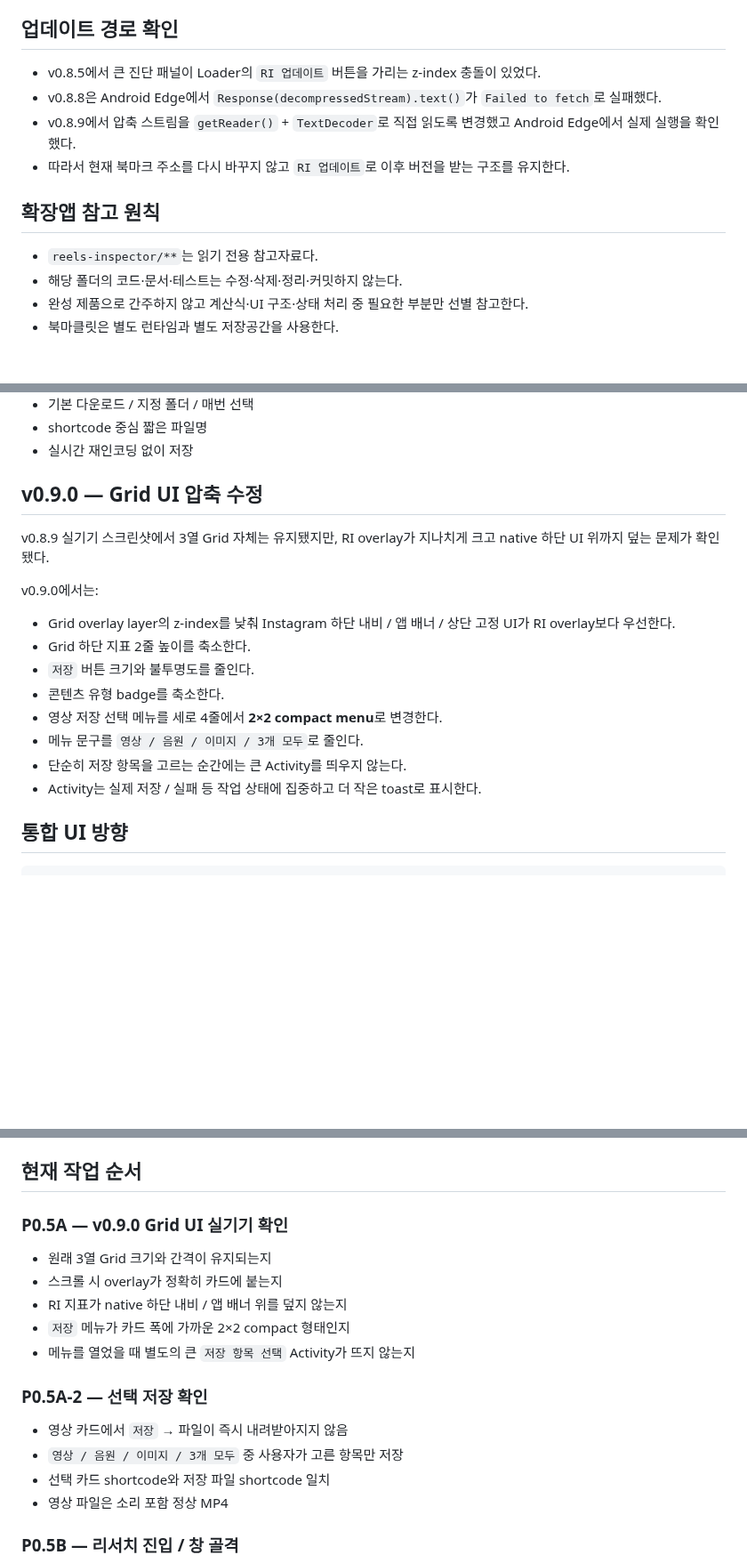
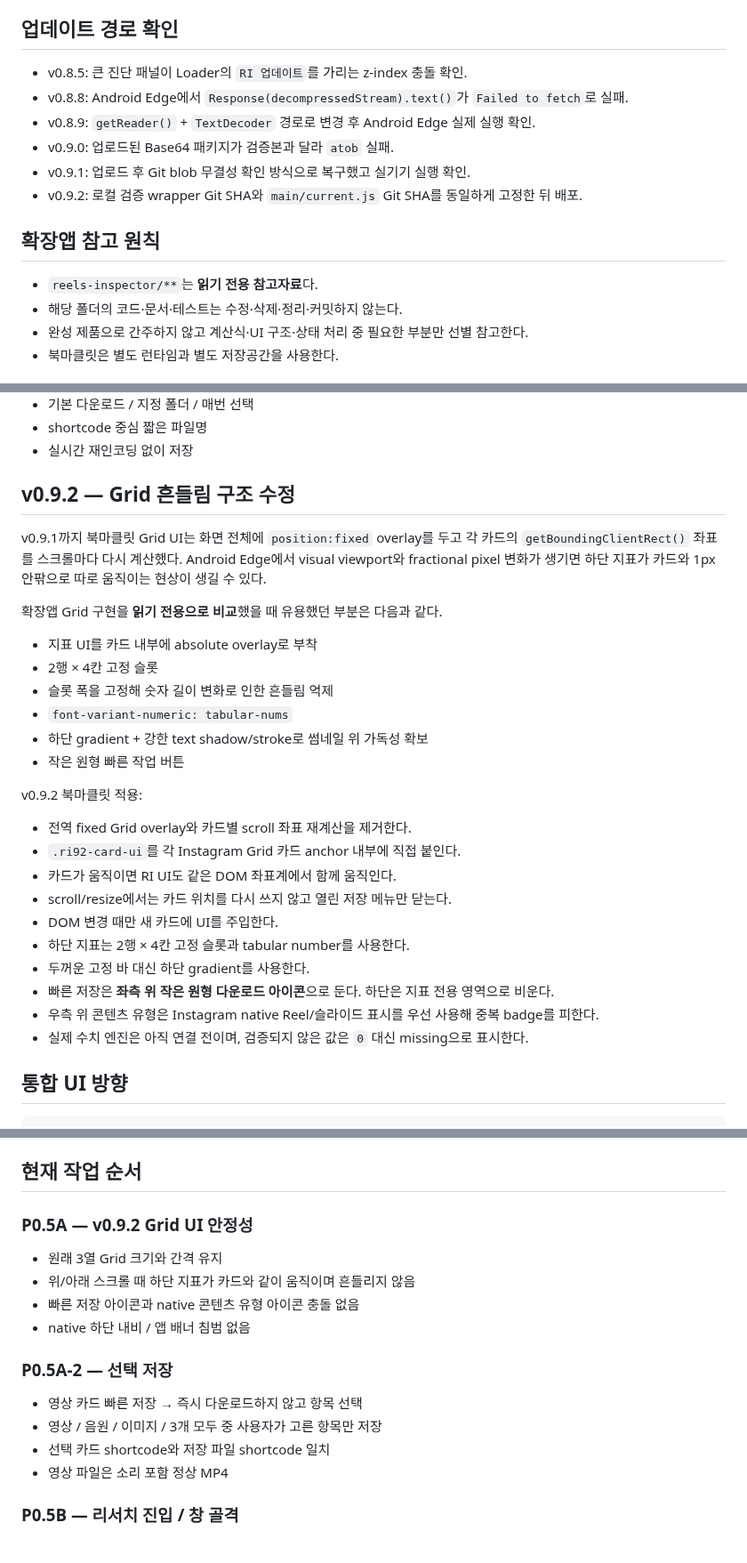
Before and after one commit to sunsee83/dev-lab, a Markdown page: bookmarklets/instagram/README.md, 3 parts joined by grey strips. Shown at 89% size. GitHub-like rendering; blank space fills up the shorter version.

Commit message:
Document v0.9.2 anchored Grid UI

```diff
--- a/bookmarklets/instagram/README.md
+++ b/bookmarklets/instagram/README.md
@@ -24,13 +24,15 @@ bookmarklets/instagram/
 - 본체 실행 실패 때만 Loader 버튼이 비상 복구용으로 남는다.
 
 ## 업데이트 경로 확인
-- v0.8.5에서 큰 진단 패널이 Loader의 `RI 업데이트` 버튼을 가리는 z-index 충돌이 있었다.
-- v0.8.8은 Android Edge에서 `Response(decompressedStream).text()`가 `Failed to fetch`로 실패했다.
-- v0.8.9에서 압축 스트림을 `getReader()` + `TextDecoder`로 직접 읽도록 변경했고 Android Edge에서 실제 실행을 확인했다.
-- 따라서 현재 북마크 주소를 다시 바꾸지 않고 `RI 업데이트`로 이후 버전을 받는 구조를 유지한다.
+- v0.8.5: 큰 진단 패널이 Loader의 `RI 업데이트`를 가리는 z-index 충돌 확인.
+- v0.8.8: Android Edge에서 `Response(decompressedStream).text()`가 `Failed to fetch`로 실패.
+- v0.8.9: `getReader()` + `TextDecoder` 경로로 변경 후 Android Edge 실제 실행 확인.
+- v0.9.0: 업로드된 Base64 패키지가 검증본과 달라 `atob` 실패.
+- v0.9.1: 업로드 후 Git blob 무결성 확인 방식으로 복구했고 실기기 실행 확인.
+- v0.9.2: 로컬 검증 wrapper Git SHA와 `main/current.js` Git SHA를 동일하게 고정한 뒤 배포.
 
 ## 확장앱 참고 원칙
-- `reels-inspector/**`는 읽기 전용 참고자료다.
+- `reels-inspector/**`는 **읽기 전용 참고자료**다.
 - 해당 폴더의 코드·문서·테스트는 수정·삭제·정리·커밋하지 않는다.
 - 완성 제품으로 간주하지 않고 계산식·UI 구조·상태 처리 중 필요한 부분만 선별 참고한다.
 - 북마클릿은 별도 런타임과 별도 저장공간을 사용한다.
@@ -45,18 +47,29 @@ bookmarklets/instagram/
 - shortcode 중심 짧은 파일명
 - 실시간 재인코딩 없이 저장
 
-## v0.9.0 — Grid UI 압축 수정
-v0.8.9 실기기 스크린샷에서 3열 Grid 자체는 유지됐지만, RI overlay가 지나치게 크고 native 하단 UI 위까지 덮는 문제가 확인됐다.
+## v0.9.2 — Grid 흔들림 구조 수정
 
-v0.9.0에서는:
-- Grid overlay layer의 z-index를 낮춰 Instagram 하단 내비 / 앱 배너 / 상단 고정 UI가 RI overlay보다 우선한다.
-- Grid 하단 지표 2줄 높이를 축소한다.
-- `저장` 버튼 크기와 불투명도를 줄인다.
-- 콘텐츠 유형 badge를 축소한다.
-- 영상 저장 선택 메뉴를 세로 4줄에서 **2×2 compact menu**로 변경한다.
-- 메뉴 문구를 `영상 / 음원 / 이미지 / 3개 모두`로 줄인다.
-- 단순히 저장 항목을 고르는 순간에는 큰 Activity를 띄우지 않는다.
-- Activity는 실제 저장 / 실패 등 작업 상태에 집중하고 더 작은 toast로 표시한다.
+v0.9.1까지 북마클릿 Grid UI는 화면 전체에 `position:fixed` overlay를 두고 각 카드의 `getBoundingClientRect()` 좌표를 스크롤마다 다시 계산했다. Android Edge에서 visual viewport와 fractional pixel 변화가 생기면 하단 지표가 카드와 1px 안팎으로 따로 움직이는 현상이 생길 수 있다.
+
+확장앱 Grid 구현을 **읽기 전용으로 비교**했을 때 유용했던 부분은 다음과 같다.
+- 지표 UI를 카드 내부에 absolute overlay로 부착
+- 2행 × 4칸 고정 슬롯
+- 슬롯 폭을 고정해 숫자 길이 변화로 인한 흔들림 억제
+- `font-variant-numeric: tabular-nums`
+- 하단 gradient + 강한 text shadow/stroke로 썸네일 위 가독성 확보
+- 작은 원형 빠른 작업 버튼
+
+v0.9.2 북마클릿 적용:
+- 전역 fixed Grid overlay와 카드별 scroll 좌표 재계산을 제거한다.
+- `.ri92-card-ui`를 각 Instagram Grid 카드 anchor 내부에 직접 붙인다.
+- 카드가 움직이면 RI UI도 같은 DOM 좌표계에서 함께 움직인다.
+- scroll/resize에서는 카드 위치를 다시 쓰지 않고 열린 저장 메뉴만 닫는다.
+- DOM 변경 때만 새 카드에 UI를 주입한다.
+- 하단 지표는 2행 × 4칸 고정 슬롯과 tabular number를 사용한다.
+- 두꺼운 고정 바 대신 하단 gradient를 사용한다.
+- 빠른 저장은 **좌측 위 작은 원형 다운로드 아이콘**으로 둔다. 하단은 지표 전용 영역으로 비운다.
+- 우측 위 콘텐츠 유형은 Instagram native Reel/슬라이드 표시를 우선 사용해 중복 badge를 피한다.
+- 실제 수치 엔진은 아직 연결 전이며, 검증되지 않은 값은 `0` 대신 missing으로 표시한다.
 
 ## 통합 UI 방향
 
@@ -95,16 +108,15 @@ RI 리서치 시스템
 
 ## 현재 작업 순서
 
-### P0.5A — v0.9.0 Grid UI 실기기 확인
-- 원래 3열 Grid 크기와 간격이 유지되는지
-- 스크롤 시 overlay가 정확히 카드에 붙는지
-- RI 지표가 native 하단 내비 / 앱 배너 위를 덮지 않는지
-- `저장` 메뉴가 카드 폭에 가까운 2×2 compact 형태인지
-- 메뉴를 열었을 때 별도의 큰 `저장 항목 선택` Activity가 뜨지 않는지
+### P0.5A — v0.9.2 Grid UI 안정성
+- 원래 3열 Grid 크기와 간격 유지
+- 위/아래 스크롤 때 하단 지표가 카드와 같이 움직이며 흔들리지 않음
+- 빠른 저장 아이콘과 native 콘텐츠 유형 아이콘 충돌 없음
+- native 하단 내비 / 앱 배너 침범 없음
 
-### P0.5A-2 — 선택 저장 확인
-- 영상 카드에서 `저장` → 파일이 즉시 내려받아지지 않음
-- `영상 / 음원 / 이미지 / 3개 모두` 중 사용자가 고른 항목만 저장
+### P0.5A-2 — 선택 저장
+- 영상 카드 빠른 저장 → 즉시 다운로드하지 않고 항목 선택
+- 영상 / 음원 / 이미지 / 3개 모두 중 사용자가 고른 항목만 저장
 - 선택 카드 shortcode와 저장 파일 shortcode 일치
 - 영상 파일은 소리 포함 정상 MP4
 
```
Also changed, not shown: other parts of bookmarklets/instagram/README.md (+2 -2 lines).
